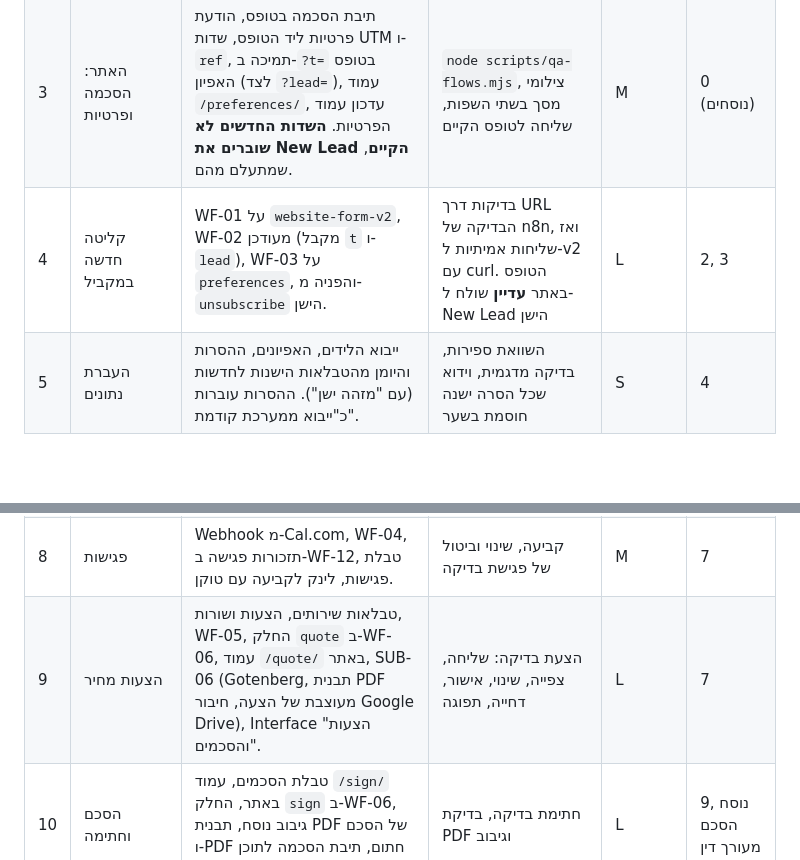
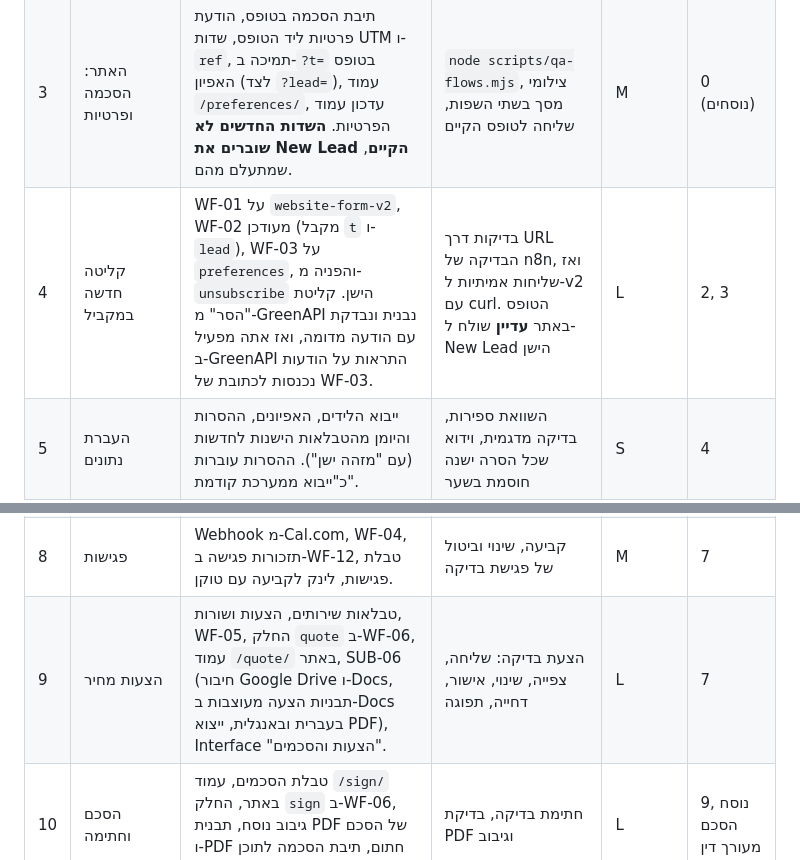
Before and after one commit to KfirKanizo/iDone-Website, a Markdown page: docs/03-crm-plan.md, 2 parts joined by grey strips. Rendered like a GitHub page; blank space fills up the shorter version.

```diff
--- a/docs/03-crm-plan.md
+++ b/docs/03-crm-plan.md
@@ -1096,12 +1100,12 @@ erDiagram
 | 1 | טבלאות ליבה | ב-Airtable: אנשי קשר, עסקים, פניות, הזדמנויות, אפיונים, משימות, הסכמות דיוור, תבניות הודעות, עם כל השדות, הנוסחאות וה-Views שלהן. **לצד הטבלאות הקיימות, בלי לגעת בהן.** ב-n8n: Data Tables של יומן הודעות, נתונים גולמיים והגדרות. | רשומות בדיקה ידניות, בדיקת נוסחאות, ואז מחיקת הבדיקות | M | 0 |
 | 2 | תתי-Workflows | SUB-01 עד SUB-05, ותבניות M01, M02, M33 בטבלה ובאתר. | הרצה ידנית ב-n8n על איש קשר בדיקה: חסימה, הסכמה, כפילות, כשל ערוץ | M | 1 |
 | 3 | האתר: הסכמה ופרטיות | תיבת הסכמה בטופס, הודעת פרטיות ליד הטופס, שדות UTM ו-`ref`, תמיכה ב-`?t=` בטופס האפיון (לצד `?lead=`), עמוד `/preferences/`, עדכון עמוד הפרטיות. **השדות החדשים לא שוברים את New Lead הקיים**, שמתעלם מהם. | `node scripts/qa-flows.mjs`, צילומי מסך בשתי השפות, שליחה לטופס הקיים | M | 0 (נוסחים) |
-| 4 | קליטה חדשה במקביל | WF-01 על `website-form-v2`, WF-02 מעודכן (מקבל `t` ו-`lead`), WF-03 על `preferences`, והפניה מ-`unsubscribe` הישן. | בדיקות דרך URL הבדיקה של n8n, ואז שליחות אמיתיות ל-v2 עם curl. הטופס באתר **עדיין** שולח ל-New Lead הישן | L | 2, 3 |
+| 4 | קליטה חדשה במקביל | WF-01 על `website-form-v2`, WF-02 מעודכן (מקבל `t` ו-`lead`), WF-03 על `preferences`, והפניה מ-`unsubscribe` הישן. קליטת "הסר" מ-GreenAPI נבנית ונבדקת עם הודעה מדומה, ואז אתה מפעיל ב-GreenAPI התראות על הודעות נכנסות לכתובת של WF-03. | בדיקות דרך URL הבדיקה של n8n, ואז שליחות אמיתיות ל-v2 עם curl. הטופס באתר **עדיין** שולח ל-New Lead הישן | L | 2, 3 |
 | 5 | העברת נתונים | ייבוא הלידים, האפיונים, ההסרות והיומן מהטבלאות הישנות לחדשות (עם "מזהה ישן"). ההסרות עוברות כ"ייבוא ממערכת קודמת". | השוואת ספירות, בדיקה מדגמית, וידוא שכל הסרה ישנה חוסמת בשער | S | 4 |
 | 6 | **המעבר** | PR באתר שמחליף את כתובת הטופס ל-`website-form-v2`. אחרי המיזוג: New Lead הישן נשאר פעיל 14 יום (דפים שמורים בדפדפן, שליחה בלי JavaScript), ואז הופך ל-Webhook שמעביר ל-v2. לינקי אפיון והסרה ישנים ממשיכים לעבוד דרך "מזהה ישן". | פנייה אמיתית מהאתר אחרי הדיפלוי, בדיקה שהגיעה לטבלאות החדשות, שנשלח אישור, ושהצוות קיבל התראה | S | 5 |
 | 7 | מעקבים ו-Interface ראשון | WF-12 לכללי הפנייה והאפיון בלבד, סיכום יומי, WF-15 (כפתורי פעולה), ו-Interface "הבית שלי" + "מכירות". | הזדמנויות בדיקה עם תאריכים מוזזים, הרצה ידנית | M | 6 |
 | 8 | פגישות | Webhook מ-Cal.com, WF-04, תזכורות פגישה ב-WF-12, טבלת פגישות, לינק לקביעה עם טוקן. | קביעה, שינוי וביטול של פגישת בדיקה | M | 7 |
-| 9 | הצעות מחיר | טבלאות שירותים, הצעות ושורות, WF-05, החלק `quote` ב-WF-06, עמוד `/quote/` באתר, SUB-06 (Gotenberg, תבנית PDF מעוצבת של הצעה, חיבור Google Drive), Interface "הצעות והסכמים". | הצעת בדיקה: שליחה, צפייה, שינוי, אישור, דחייה, תפוגה | L | 7 |
+| 9 | הצעות מחיר | טבלאות שירותים, הצעות ושורות, WF-05, החלק `quote` ב-WF-06, עמוד `/quote/` באתר, SUB-06 (חיבור Google Drive ו-Docs, תבניות הצעה מעוצבות ב-Docs בעברית ובאנגלית, ייצוא PDF), Interface "הצעות והסכמים". | הצעת בדיקה: שליחה, צפייה, שינוי, אישור, דחייה, תפוגה | L | 7 |
 | 10 | הסכם וחתימה | טבלת הסכמים, עמוד `/sign/` באתר, החלק `sign` ב-WF-06, גיבוב נוסח, תבנית PDF של הסכם ו-PDF חתום, תיבת הסכמה לתוכן שיווקי. | חתימת בדיקה, בדיקת PDF וגיבוב | L | 9, נוסח הסכם מעורך דין |
 | 11 | תשלומים | טבלת תשלומים, WF-07 מול מערכת החשבוניות, Interface "כספים". עד שיש עוסק: גרסה ידנית (סימון "שולם" ב-Airtable). | מסמך בדיקה במערכת החשבוניות (סביבת בדיקה אם יש) | M–L | 10, רישום עוסק |
 | 12 | פרויקטים ומסירה | טבלאות פרויקטים ואבני דרך, WF-08, WF-09, WF-10, החלק `approve` ב-WF-06, עמוד `/approve/`, כללי ביצוע ב-WF-12, Interface "פרויקטים". | פרויקט בדיקה מקצה לקצה | L | 11 (או התחלה ידנית) |
```
Also changed, not shown: other parts of docs/03-crm-plan.md (+30 -27 lines).
